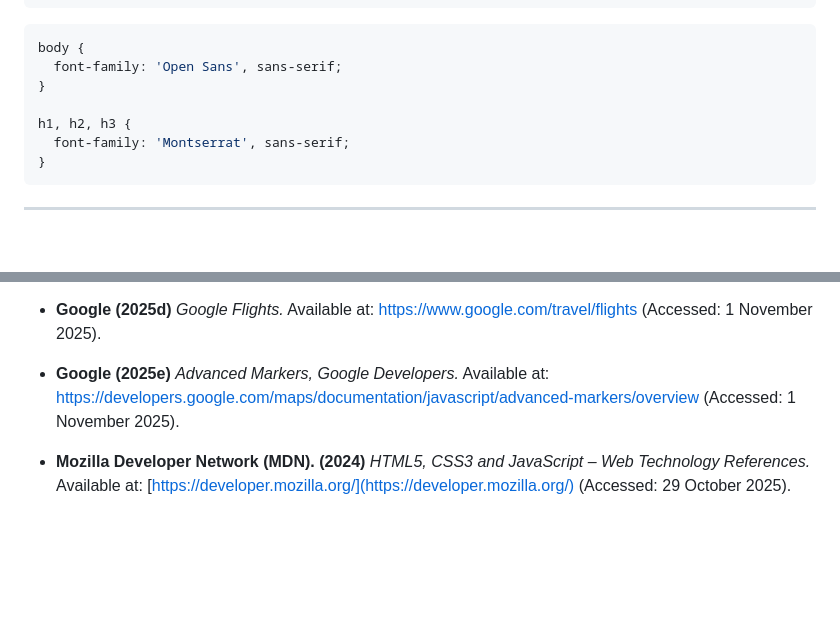
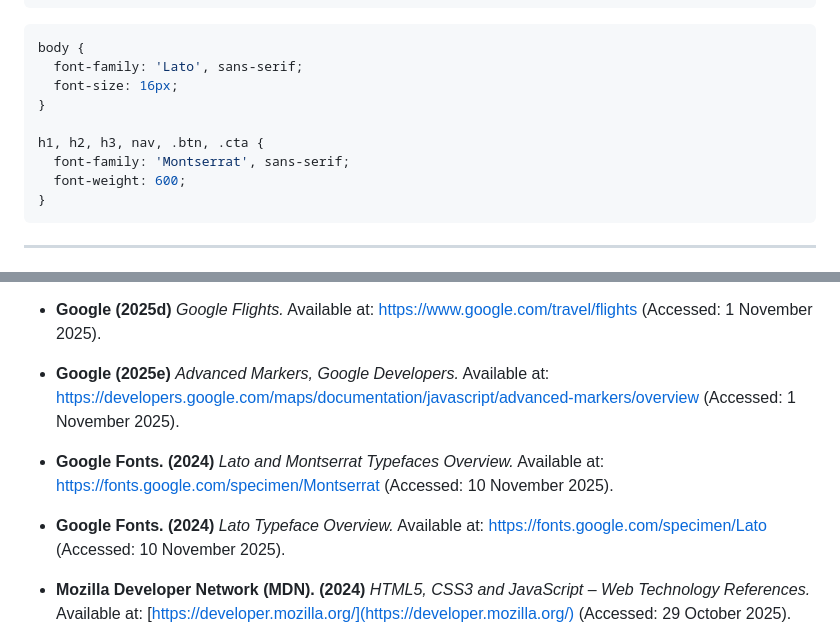
Before and after one commit to rpires71/milestone2, a Markdown page: README.md, 2 parts joined by grey strips. GitHub-like rendering; blank space fills up the shorter version.

````diff
--- a/README.md
+++ b/README.md
@@ -1554,11 +1562,13 @@ This typography approach meets both the aesthetic goals and functional requireme
 
 ```css
 body {
-  font-family: 'Open Sans', sans-serif;
+  font-family: 'Lato', sans-serif;
+  font-size: 16px;
 }
 
-h1, h2, h3 {
+h1, h2, h3, nav, .btn, .cta {
   font-family: 'Montserrat', sans-serif;
+  font-weight: 600;
 }
 ```
 
@@ -1594,6 +1604,14 @@ h1, h2, h3 {
   Available at: https://developers.google.com/maps/documentation/javascript/advanced-markers/overview
   (Accessed: 1 November 2025).
 
+- **Google Fonts. (2024)** *Lato and Montserrat Typefaces Overview.*
+  Available at: https://fonts.google.com/specimen/Montserrat
+  (Accessed: 10 November 2025).
+
+- **Google Fonts. (2024)** *Lato Typeface Overview.*
+  Available at: https://fonts.google.com/specimen/Lato
+  (Accessed: 10 November 2025).
+
 - **Mozilla Developer Network (MDN). (2024)** *HTML5, CSS3 and JavaScript – Web Technology References.*
   Available at: [https://developer.mozilla.org/](https://developer.mozilla.org/)
   (Accessed: 29 October 2025).
````
Also changed, not shown: other parts of README.md (+60 -28 lines).
